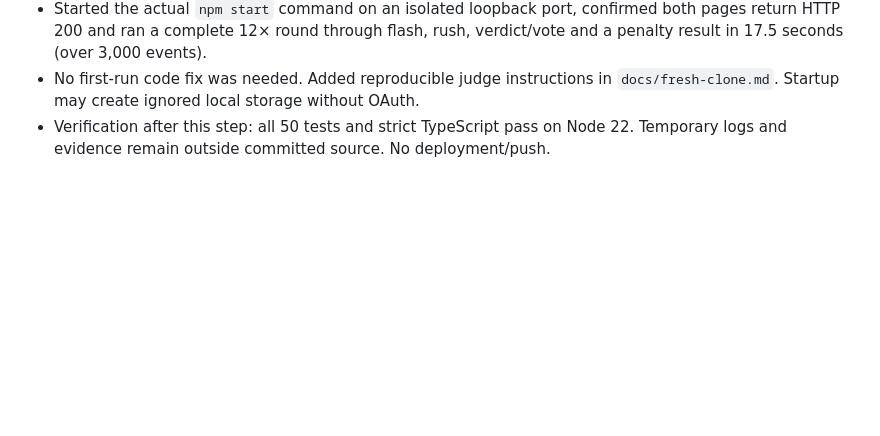
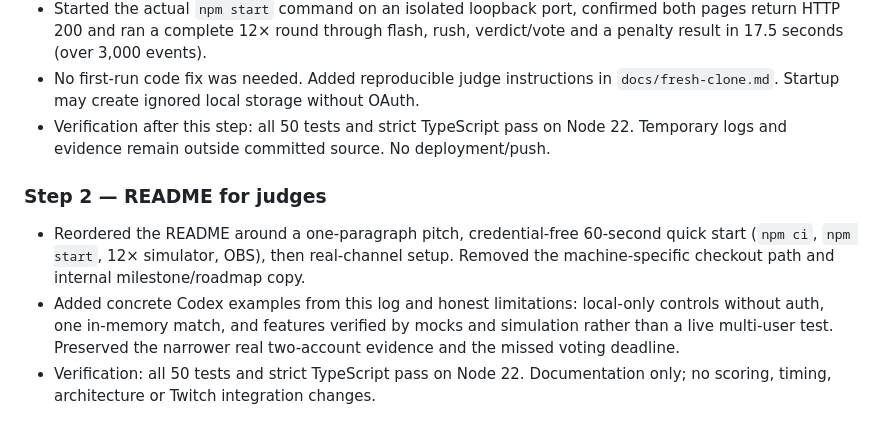
Before and after one commit to clccmatteo/chat-clash, a Markdown page: docs/codex-log.md, the part around the change. GitHub-like rendering; blank space fills up the shorter version.

```diff
--- a/docs/codex-log.md
+++ b/docs/codex-log.md
@@ -158,3 +158,15 @@ metadata until the real adapter resolves native emotes. No runtime AI calls.
   `docs/fresh-clone.md`. Startup may create ignored local storage without OAuth.
 - Verification after this step: all 50 tests and strict TypeScript pass on Node 22.
   Temporary logs and evidence remain outside committed source. No deployment/push.
+
+### Step 2 — README for judges
+
+- Reordered the README around a one-paragraph pitch, credential-free 60-second
+  quick start (`npm ci`, `npm start`, 12× simulator, OBS), then real-channel setup.
+  Removed the machine-specific checkout path and internal milestone/roadmap copy.
+- Added concrete Codex examples from this log and honest limitations: local-only
+  controls without auth, one in-memory match, and features verified by mocks and
+  simulation rather than a live multi-user test. Preserved the narrower real
+  two-account evidence and the missed voting deadline.
+- Verification: all 50 tests and strict TypeScript pass on Node 22. Documentation
+  only; no scoring, timing, architecture or Twitch integration changes.
```
Also changed, not shown: README.md (+58 -42 lines).
